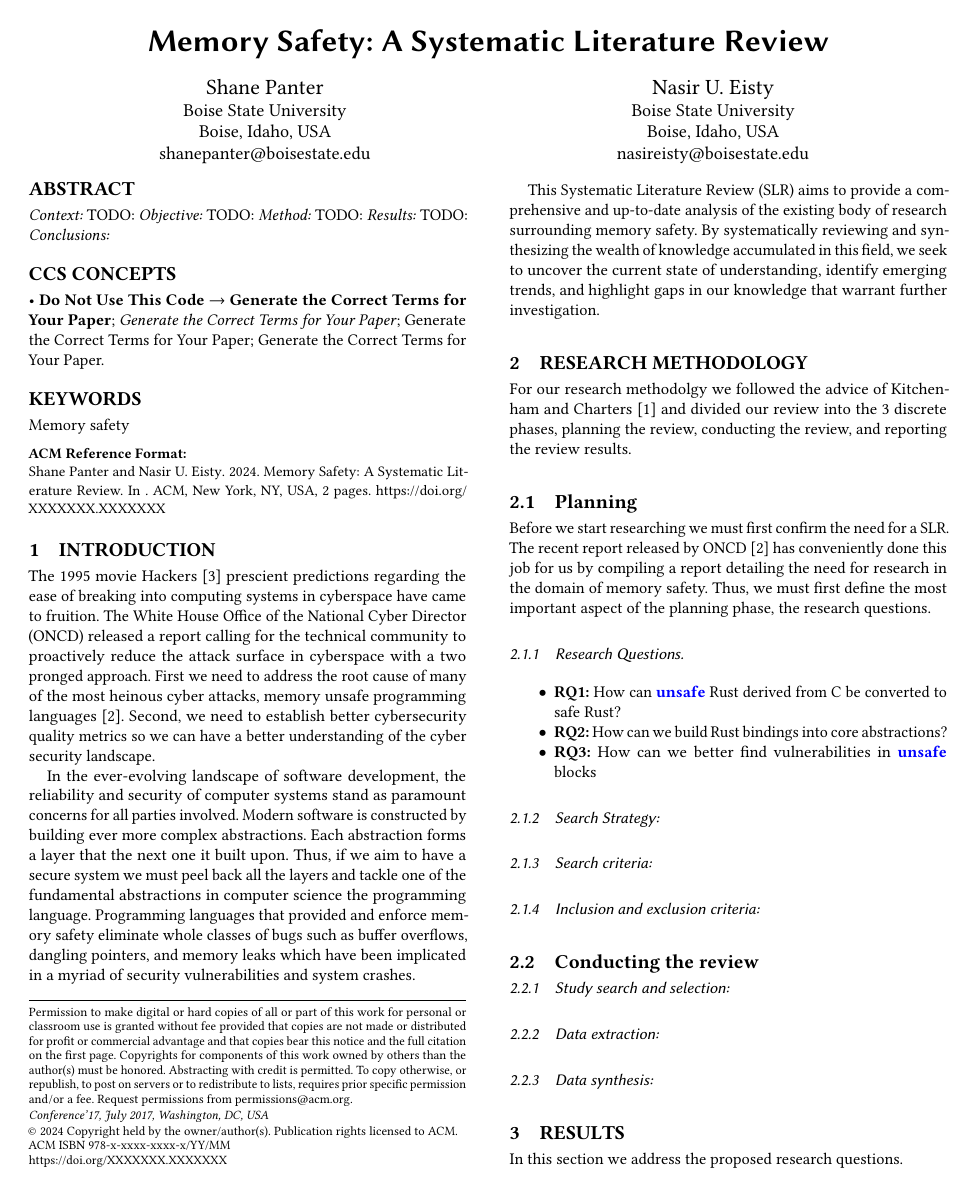
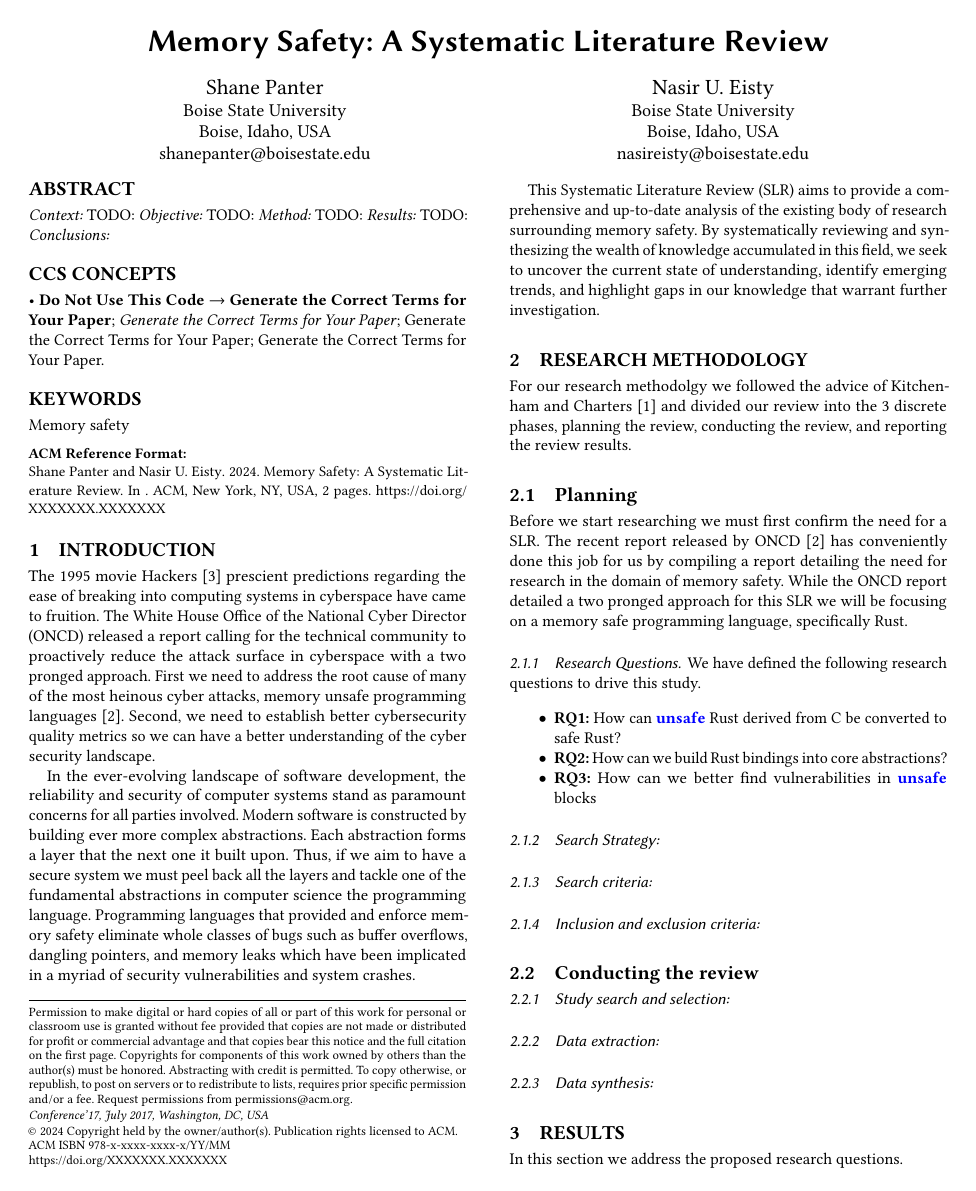
Before and after one commit to shanep/esem-2024, a LaTeX paper (paper.tex): page 1 of 2. Compiled offline with pdfLaTeX.

Commit message:
First draft of RQ

```diff
--- a/paper.tex
+++ b/paper.tex
@@ -130,11 +130,12 @@ reporting the review results.
 
 Before we start researching we must first confirm the need for a SLR. The recent report released by
 ONCD~\cite{United_States_Gov2024-pp} has conveniently done this job for us by compiling a report
-detailing the need for research in the domain of memory safety. Thus, we must first define the most
-important aspect of the planning phase, the research questions.
-
+detailing the need for research in the domain of memory safety. While the ONCD report detailed a two
+pronged approach for this SLR we will be focusing on a memory safe programming language,
+specifically Rust.
 
 \subsubsection{Research Questions}
+We have defined the following research questions to drive this study.
 
 \begin{itemize}
     \item \textbf{RQ1:} How can \lstinline{unsafe} Rust derived from C be converted to safe Rust?
```
